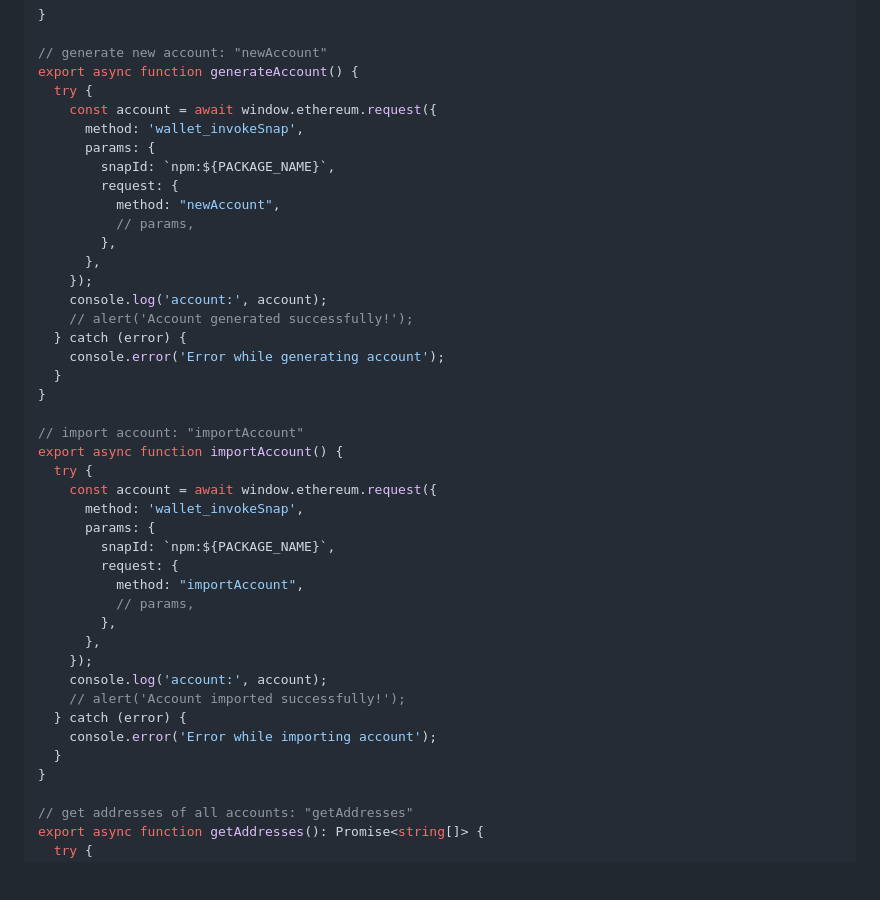
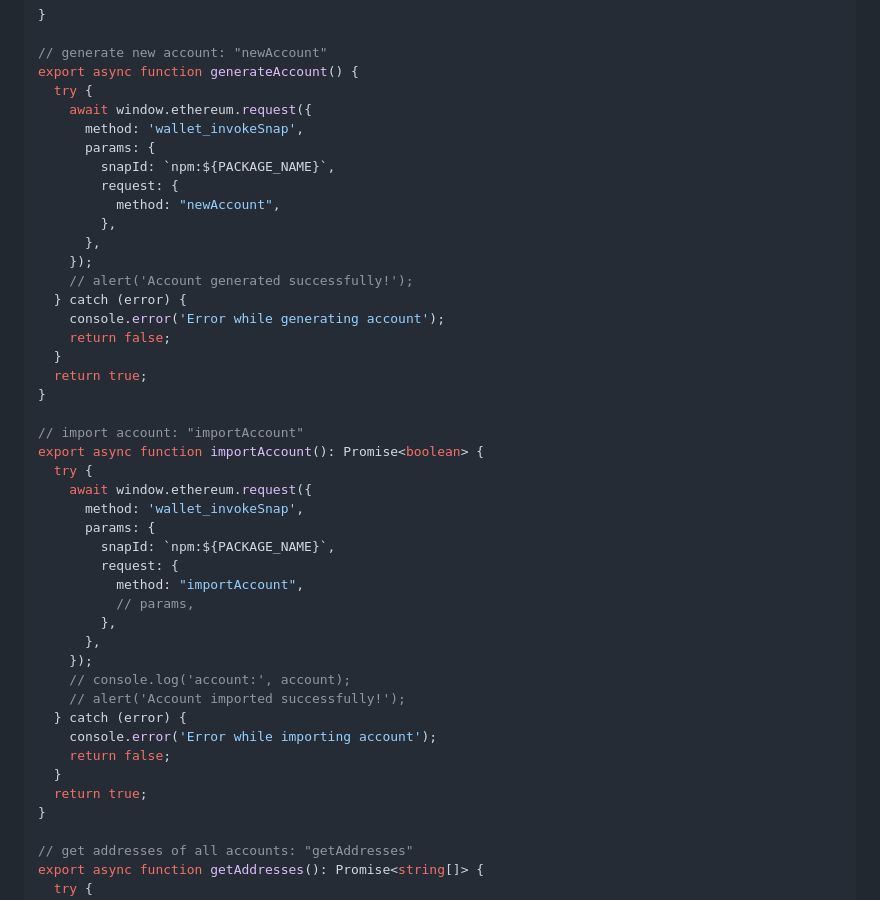
Before and after one commit to Cypher-Laboratory/Alice-s-Ring-snap, a Markdown page: README.md, the part around the change printed below. Drawn GitHub-style; blank space fills up the shorter version.

```diff
--- a/README.md
+++ b/README.md
@@ -68,27 +92,27 @@ export async function detectPrivateClaimSnap(): Promise<boolean> {
 // generate new account: "newAccount"
 export async function generateAccount() {
   try {
-    const account = await window.ethereum.request({
+    await window.ethereum.request({
       method: 'wallet_invokeSnap',
       params: {
         snapId: `npm:${PACKAGE_NAME}`,
         request: {
           method: "newAccount",
-          // params,
         },
       },
     });
-    console.log('account:', account);
     // alert('Account generated successfully!');
   } catch (error) {
     console.error('Error while generating account');
+    return false;
   }
+  return true;
 }
 
 // import account: "importAccount"
-export async function importAccount() {
+export async function importAccount(): Promise<boolean> {
   try {
-    const account = await window.ethereum.request({
+    await window.ethereum.request({
       method: 'wallet_invokeSnap',
       params: {
         snapId: `npm:${PACKAGE_NAME}`,
@@ -98,11 +122,13 @@ export async function importAccount() {
         },
       },
     });
-    console.log('account:', account);
+    // console.log('account:', account);
     // alert('Account imported successfully!');
   } catch (error) {
     console.error('Error while importing account');
+    return false;
   }
+  return true;
 }
 
 // get addresses of all accounts: "getAddresses"
```
Also changed, not shown: other parts of README.md (+116 -9 lines).
